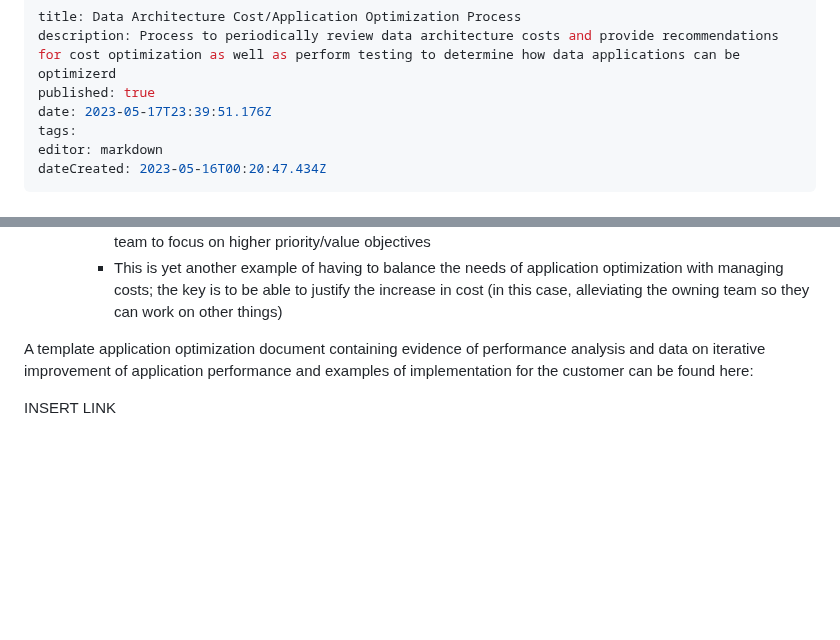
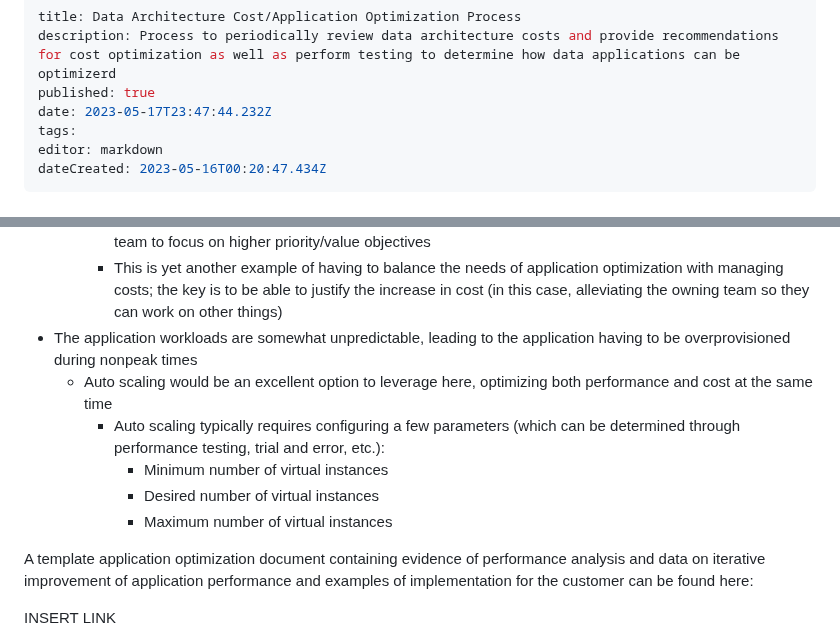
Before and after one commit to Qbizinc/qbiz-wiki, a Markdown page: Architecture-Evaluations/Data-Architecture-Cost-Application-Optimization-Process.md, 2 parts joined by grey strips. Drawn GitHub-style; blank space fills up the shorter version.

Commit message:
docs: update Architecture-Evaluations/Data-Architecture-Cost-Application-Optimization-Process

```diff
--- a/Architecture-Evaluations/Data-Architecture-Cost-Application-Optimization-Process.md
+++ b/Architecture-Evaluations/Data-Architecture-Cost-Application-Optimization-Process.md
@@ -2,7 +2,7 @@
 title: Data Architecture Cost/Application Optimization Process
 description: Process to periodically review data architecture costs and provide recommendations for cost optimization as well as perform testing to determine how data applications can be optimizerd
 published: true
-date: 2023-05-17T23:39:51.176Z
+date: 2023-05-17T23:47:44.232Z
 tags:
 editor: markdown
 dateCreated: 2023-05-16T00:20:47.434Z
@@ -78,6 +78,12 @@ Some examples where these may be warranted:
   - In order to alleviate the owning team of managing the database themselves, the database is migrated to use a "managed" solution (i.e. AWS RDS)
     - This will increase cloud costs, but this will decrease "management" costs of the database, allowing the team to focus on higher priority/value objectives
     - This is yet another example of having to balance the needs of application optimization with managing costs; the key is to be able to justify the increase in cost (in this case, alleviating the owning team so they can work on other things)
+- The application workloads are somewhat unpredictable, leading to the application having to be overprovisioned during nonpeak times
+  - Auto scaling would be an excellent option to leverage here, optimizing both performance and cost at the same time
+    - Auto scaling typically requires configuring a few parameters (which can be determined through performance testing, trial and error, etc.):
+      - Minimum number of virtual instances
+      - Desired number of virtual instances
+      - Maximum number of virtual instances
 
 A template application optimization document containing evidence of performance analysis and data on iterative improvement of application performance and examples of implementation for the customer can be found here:
 
```
